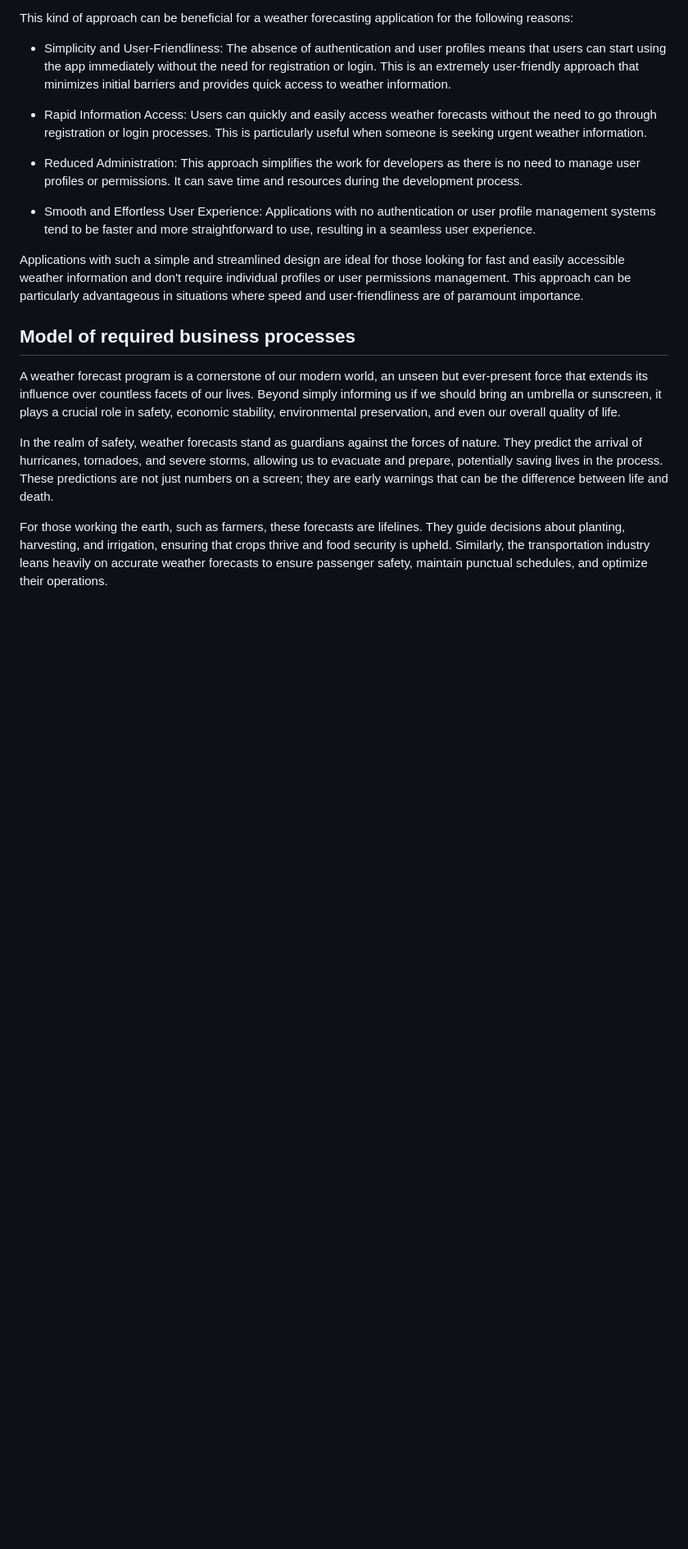
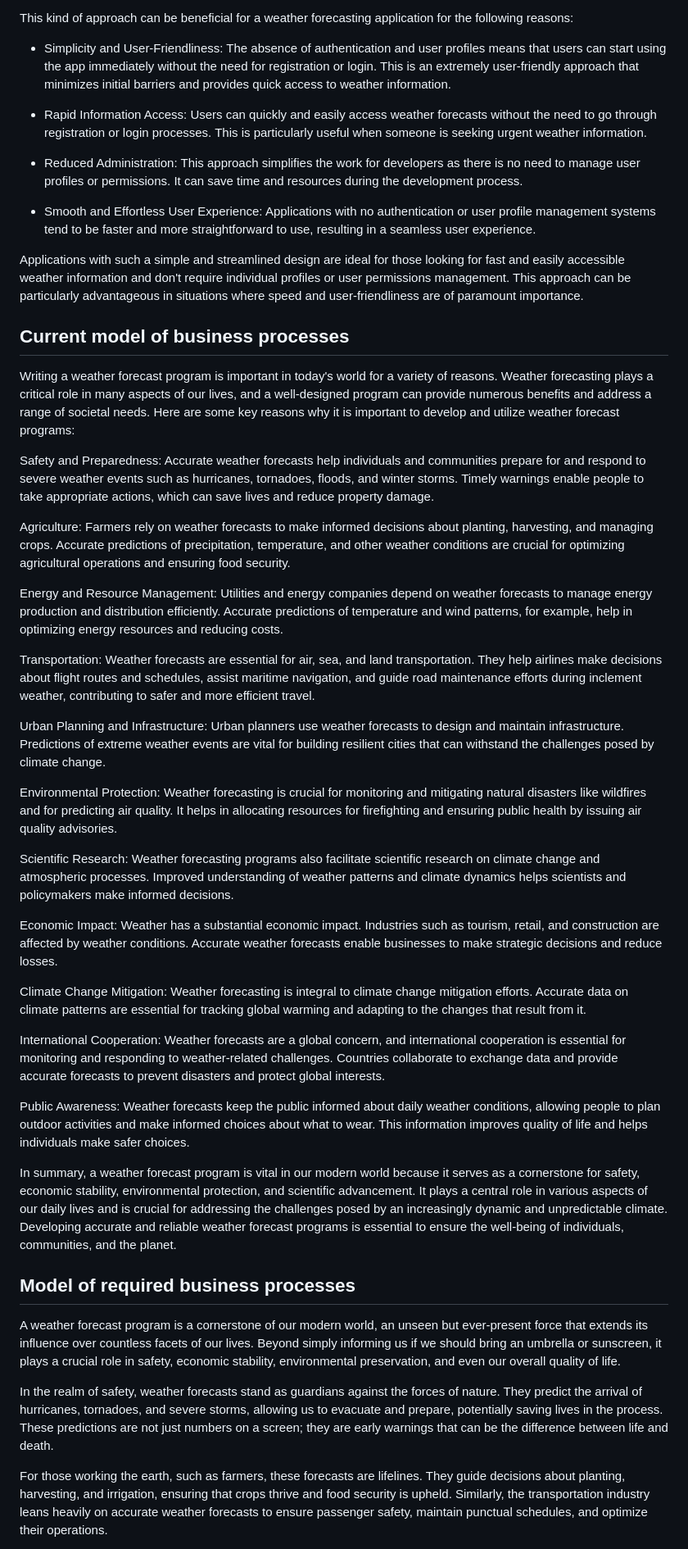
Before and after one commit to Xeonam/Weather-Forecast, a Markdown page: doc/functional-specification.md, the part around the change. Shown at 82% size. Drawn GitHub-style; blank space fills up the shorter version.

Commit message:
Creating Current model of business processes in functional-specification.md

```diff
--- a/doc/functional-specification.md
+++ b/doc/functional-specification.md
@@ -195,6 +195,41 @@ don't require individual profiles or user permissions management. This
 approach can be particularly advantageous in situations where speed and
 user-friendliness are of paramount importance.
 
+## Current model of business processes
+
+Writing a weather forecast program is important in today's world for a variety of reasons. Weather forecasting plays a critical role in many aspects of our lives, and a well-designed program can provide numerous benefits and address a range of societal needs.
+Here are some key reasons why it is important to develop and utilize weather forecast programs:
+
+Safety and Preparedness: Accurate weather forecasts help individuals and communities prepare for and respond to severe weather events such as hurricanes, tornadoes, floods, and winter storms. Timely warnings enable people to take appropriate actions,
+which can save lives and reduce property damage.
+
+Agriculture: Farmers rely on weather forecasts to make informed decisions about planting, harvesting, and managing crops. Accurate predictions of precipitation, temperature,
+and other weather conditions are crucial for optimizing agricultural operations and ensuring food security.
+
+Energy and Resource Management: Utilities and energy companies depend on weather forecasts to manage energy production and distribution efficiently. Accurate predictions of temperature and wind patterns, for example, help in optimizing energy resources and reducing costs.
+
+Transportation: Weather forecasts are essential for air, sea, and land transportation. They help airlines make decisions about flight routes and schedules, assist maritime navigation,
+and guide road maintenance efforts during inclement weather, contributing to safer and more efficient travel.
+
+Urban Planning and Infrastructure: Urban planners use weather forecasts to design and maintain infrastructure. Predictions of extreme weather events are vital for building resilient cities that can withstand the challenges posed by climate change.
+
+Environmental Protection: Weather forecasting is crucial for monitoring and mitigating natural disasters like wildfires and for predicting air quality.
+It helps in allocating resources for firefighting and ensuring public health by issuing air quality advisories.
+
+Scientific Research: Weather forecasting programs also facilitate scientific research on climate change and atmospheric processes. Improved understanding of weather patterns and climate dynamics helps scientists and policymakers make informed decisions.
+
+Economic Impact: Weather has a substantial economic impact. Industries such as tourism, retail, and construction are affected by weather conditions. Accurate weather forecasts enable businesses to make strategic decisions and reduce losses.
+
+Climate Change Mitigation: Weather forecasting is integral to climate change mitigation efforts. Accurate data on climate patterns are essential for tracking global warming and adapting to the changes that result from it.
+
+International Cooperation: Weather forecasts are a global concern, and international cooperation is essential for monitoring and responding to weather-related challenges. Countries collaborate to exchange data and provide accurate forecasts to prevent disasters and protect global interests.
+
+Public Awareness: Weather forecasts keep the public informed about daily weather conditions, allowing people to plan outdoor activities and make informed choices about what to wear. This information improves quality of life and helps individuals make safer choices.
+
+In summary, a weather forecast program is vital in our modern world because it serves as a cornerstone for safety, economic stability, environmental protection, and scientific advancement.
+It plays a central role in various aspects of our daily lives and is crucial for addressing the challenges posed by an increasingly dynamic and unpredictable climate.
+Developing accurate and reliable weather forecast programs is essential to ensure the well-being of individuals, communities, and the planet.
+
 ## Model of required business processes
 
 A weather forecast program is a cornerstone of our modern world, an unseen but ever-present force that extends its influence over countless facets of our lives.
```
